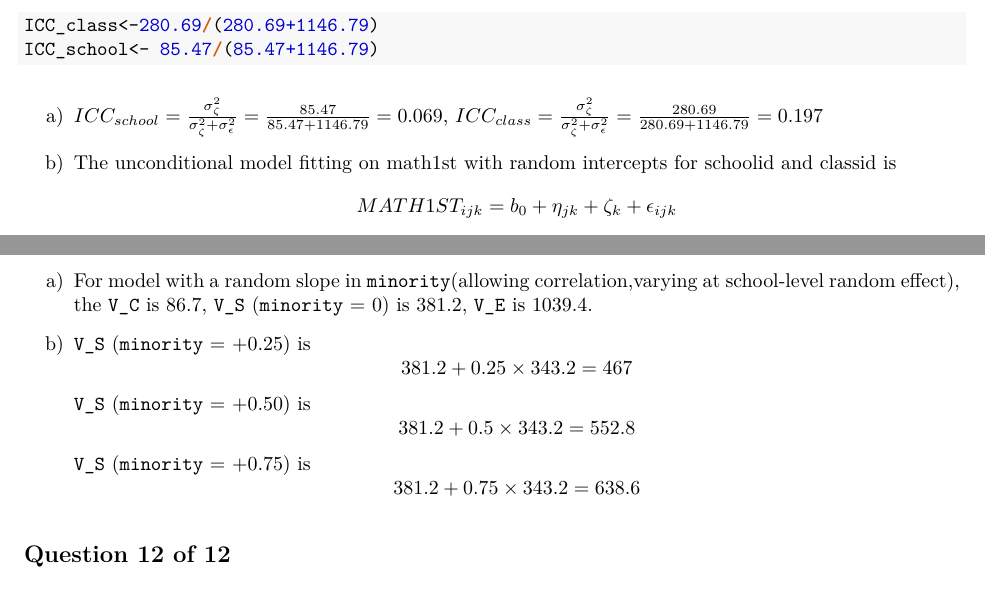
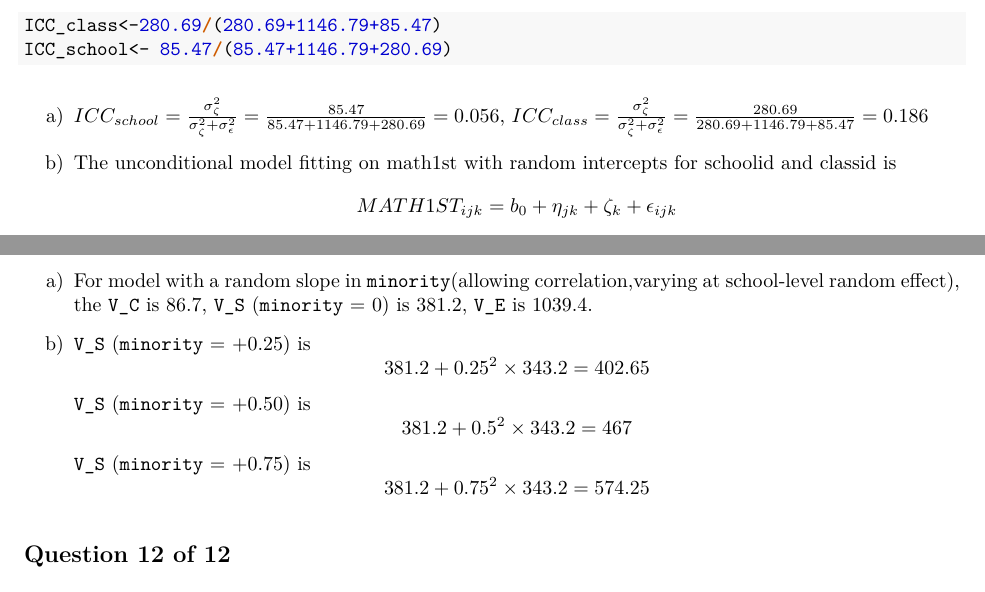
Before and after one commit to frankcj6/Multi-Level-Nested-Model-Project, an R Markdown document (2042_Group-Project-1.Rmd): two parts of pages 3 and 37 of 39, joined at a grey line, cut at the place of the change. The pictures show the output file 2042_Group-Project-1.pdf that the author committed with the source.

Commit message:
corrected question 1 and 10.

````diff
--- a/2042_Group-Project-1.Rmd
+++ b/2042_Group-Project-1.Rmd
@@ -59,11 +59,11 @@ Estimate an Unconditional Means Model (UMM) with random intercepts for **both**
 ```{r question-1}
 unconditional_model<-lmer(math1st~(1|schoolid/classid),data=dat)
 print(summary(unconditional_model))
-ICC_class<-280.69/(280.69+1146.79)
-ICC_school<- 85.47/(85.47+1146.79)
+ICC_class<-280.69/(280.69+1146.79+85.47)
+ICC_school<- 85.47/(85.47+1146.79+280.69)
 ```
 a)
-$ICC_{school}=\frac{\sigma^2_\zeta}{\sigma^2_\zeta+\sigma^2_\epsilon}=\frac{85.47}{85.47+1146.79}=0.069$, $ICC_{class}=\frac{\sigma^2_\zeta}{\sigma^2_\zeta+\sigma^2_\epsilon}=\frac{280.69}{280.69+1146.79}=0.197$
+$ICC_{school}=\frac{\sigma^2_\zeta}{\sigma^2_\zeta+\sigma^2_\epsilon}=\frac{85.47}{85.47+1146.79+280.69}=0.056$, $ICC_{class}=\frac{\sigma^2_\zeta}{\sigma^2_\zeta+\sigma^2_\epsilon}=\frac{280.69}{280.69+1146.79+85.47}=0.186$
 
 b)
 The unconditional model fitting on math1st with random intercepts for schoolid and classid is $$MATH1ST_{ijk}=b_0 + \eta_{jk}+\zeta_{k}+\epsilon_{ijk}$$, where $$\eta_{jk} \sim N(0, \sigma^2_\eta)$$, $$\zeta_k \sim N(0,\zeta^2_\zeta)$$, independently of each other and $$\epsilon_{ijk}\sim N(0,\sigma^2_\epsilon)$$, j represents classrooms and k represents schools.
@@ -400,9 +400,9 @@ a)
 For model with a random slope in `minority`(allowing correlation,varying at school-level random effect), the `V_C` is 86.7, `V_S` (`minority` = 0) is 381.2, `V_E` is 1039.4.
 
 b)
-`V_S` (`minority` = +0.25) is $$381.2+0.25\times343.2=467$$
-`V_S` (`minority` = +0.50) is $$381.2+0.5\times343.2=552.8$$
-`V_S` (`minority` = +0.75) is $$381.2+0.75\times343.2=638.6$$
+`V_S` (`minority` = +0.25) is $$381.2+0.25^2\times343.2=402.65$$
+`V_S` (`minority` = +0.50) is $$381.2+0.5^2\times343.2=467$$
+`V_S` (`minority` = +0.75) is $$381.2+0.75^2\times343.2=574.25$$
 
 ## Question 12 of 12
 
````
Also changed, not shown: 2042_Group-Project-1.pdf.
